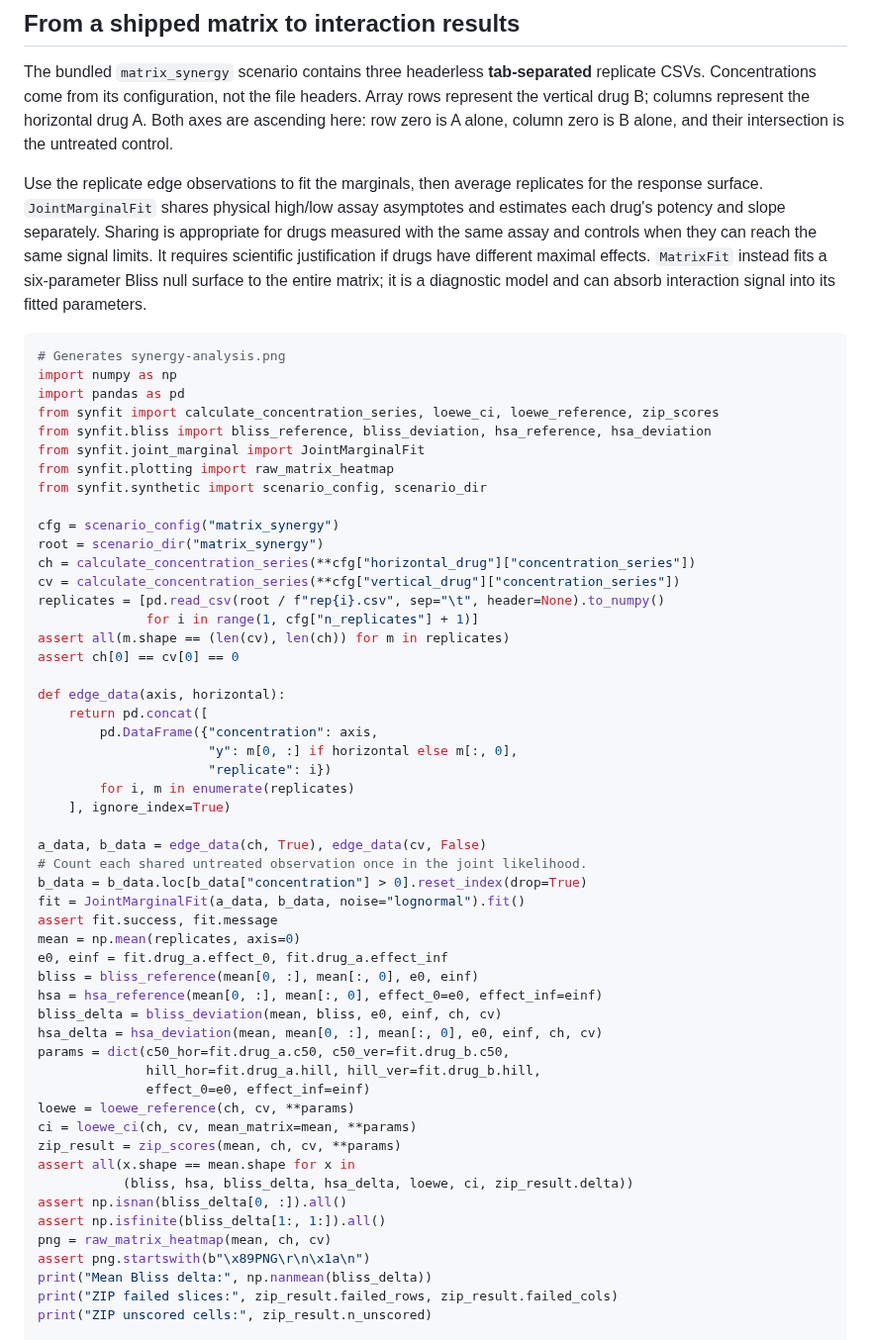
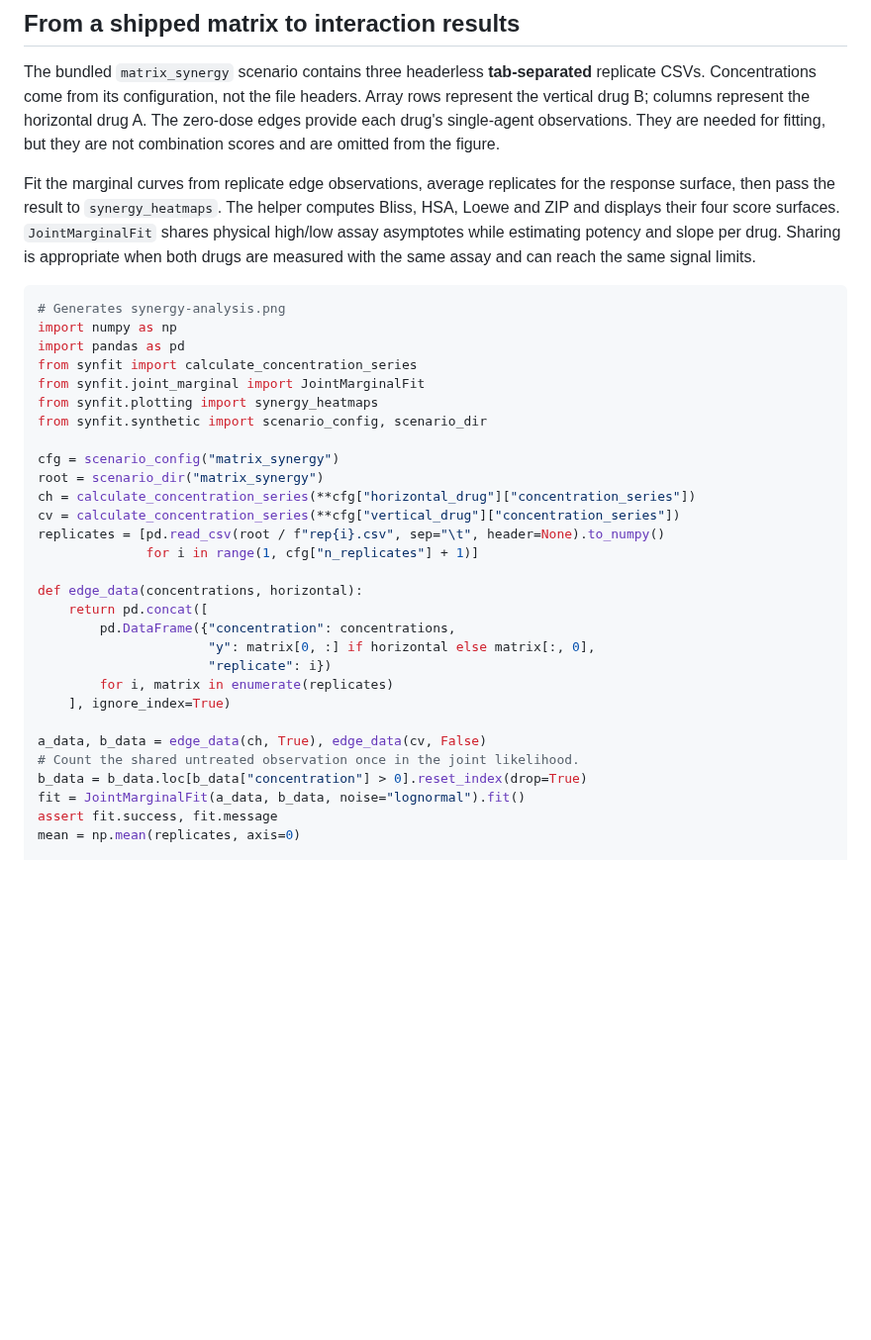
Before and after one commit to szarma/synfit, a Markdown page: docs/tutorials.md, the part around one of its changes. Shown at 99% size. Drawn GitHub-style; blank space fills up the shorter version.

````diff
--- a/docs/tutorials.md
+++ b/docs/tutorials.md
@@ -18,26 +18,23 @@ below as `docs/images/synergy-analysis.png`.
 The bundled `matrix_synergy` scenario contains three headerless **tab-separated**
 replicate CSVs. Concentrations come from its configuration, not the file headers.
 Array rows represent the vertical drug B; columns represent the horizontal drug A.
-Both axes are ascending here: row zero is A alone, column zero is B alone,
-and their intersection is the untreated control.
+The zero-dose edges provide each drug's single-agent observations. They are needed
+for fitting, but they are not combination scores and are omitted from the figure.
 
-Use the replicate edge observations to fit the marginals, then average replicates
-for the response surface. `JointMarginalFit` shares physical high/low assay
-asymptotes and estimates each drug's potency and slope separately. Sharing is
-appropriate for drugs measured with the same assay and controls when they can
-reach the same signal limits. It requires scientific justification if drugs have
-different maximal effects. `MatrixFit` instead fits a six-parameter Bliss null
-surface to the entire matrix; it is a diagnostic model and can absorb interaction
-signal into its fitted parameters.
+Fit the marginal curves from replicate edge observations, average replicates for
+the response surface, then pass the result to `synergy_heatmaps`. The helper
+computes Bliss, HSA, Loewe and ZIP and displays their four score surfaces.
+`JointMarginalFit` shares physical high/low assay asymptotes while estimating
+potency and slope per drug. Sharing is appropriate when both drugs are measured
+with the same assay and can reach the same signal limits.
 
 ```python
 # Generates synergy-analysis.png
 import numpy as np
 import pandas as pd
-from synfit import calculate_concentration_series, loewe_ci, loewe_reference, zip_scores
-from synfit.bliss import bliss_reference, bliss_deviation, hsa_reference, hsa_deviation
+from synfit import calculate_concentration_series
 from synfit.joint_marginal import JointMarginalFit
-from synfit.plotting import raw_matrix_heatmap
+from synfit.plotting import synergy_heatmaps
 from synfit.synthetic import scenario_config, scenario_dir
 
 cfg = scenario_config("matrix_synergy")
@@ -46,41 +43,19 @@ ch = calculate_concentration_series(**cfg["horizontal_drug"]["concentration_seri
 cv = calculate_concentration_series(**cfg["vertical_drug"]["concentration_series"])
 replicates = [pd.read_csv(root / f"rep{i}.csv", sep="\t", header=None).to_numpy()
               for i in range(1, cfg["n_replicates"] + 1)]
-assert all(m.shape == (len(cv), len(ch)) for m in replicates)
-assert ch[0] == cv[0] == 0
 
-def edge_data(axis, horizontal):
+def edge_data(concentrations, horizontal):
     return pd.concat([
-        pd.DataFrame({"concentration": axis,
-                      "y": m[0, :] if horizontal else m[:, 0],
+        pd.DataFrame({"concentration": concentrations,
+                      "y": matrix[0, :] if horizontal else matrix[:, 0],
                       "replicate": i})
-        for i, m in enumerate(replicates)
+        for i, matrix in enumerate(replicates)
     ], ignore_index=True)
 
 a_data, b_data = edge_data(ch, True), edge_data(cv, False)
-# Count each shared untreated observation once in the joint likelihood.
+# Count the shared untreated observation once in the joint likelihood.
 b_data = b_data.loc[b_data["concentration"] > 0].reset_index(drop=True)
 fit = JointMarginalFit(a_data, b_data, noise="lognormal").fit()
 assert fit.success, fit.message
 mean = np.mean(replicates, axis=0)
-e0, einf = fit.drug_a.effect_0, fit.drug_a.effect_inf
-bliss = bliss_reference(mean[0, :], mean[:, 0], e0, einf)
-hsa = hsa_reference(mean[0, :], mean[:, 0], effect_0=e0, effect_inf=einf)
-bliss_delta = bliss_deviation(mean, bliss, e0, einf, ch, cv)
-hsa_delta = hsa_deviation(mean, mean[0, :], mean[:, 0], e0, einf, ch, cv)
-params = dict(c50_hor=fit.drug_a.c50, c50_ver=fit.drug_b.c50,
-              hill_hor=fit.drug_a.hill, hill_ver=fit.drug_b.hill,
-              effect_0=e0, effect_inf=einf)
-loewe = loewe_reference(ch, cv, **params)
-ci = loewe_ci(ch, cv, mean_matrix=mean, **params)
-zip_result = zip_scores(mean, ch, cv, **params)
-assert all(x.shape == mean.shape for x in
-           (bliss, hsa, bliss_delta, hsa_delta, loewe, ci, zip_result.delta))
-assert np.isnan(bliss_delta[0, :]).all()
-assert np.isfinite(bliss_delta[1:, 1:]).all()
-png = raw_matrix_heatmap(mean, ch, cv)
-assert png.startswith(b"\x89PNG\r\n\x1a\n")
-print("Mean Bliss delta:", np.nanmean(bliss_delta))
-print("ZIP failed slices:", zip_result.failed_rows, zip_result.failed_cols)
-print("ZIP unscored cells:", zip_result.n_unscored)
 
````
Also changed, not shown: other parts of docs/tutorials.md (+23 -57 lines), docs/api.md (+10 -2 lines), docs/images/synergy-analysis.png, 2 other files.
